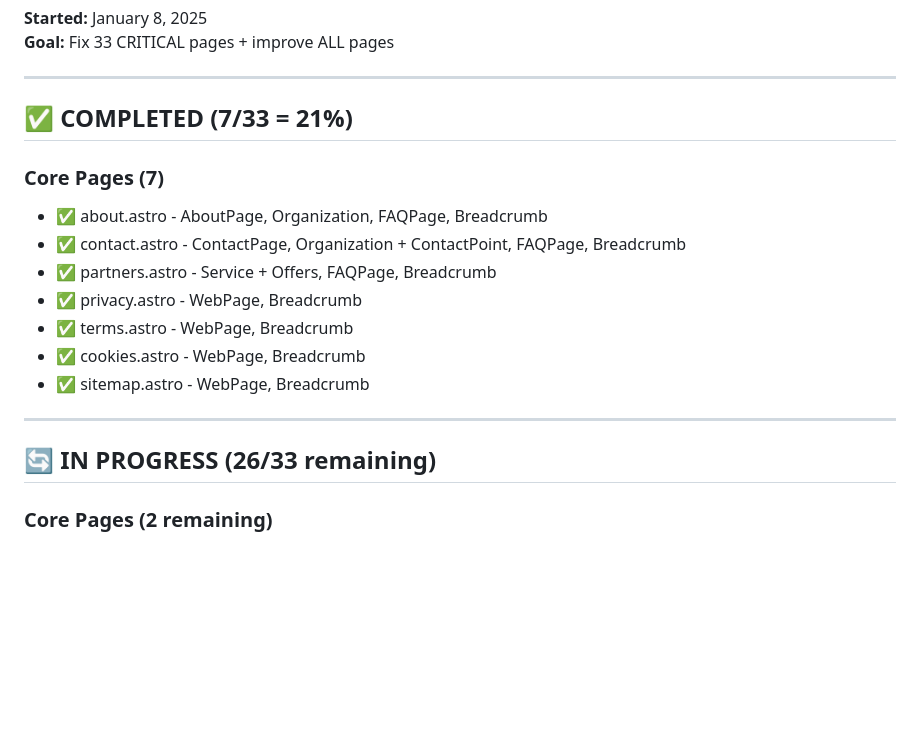
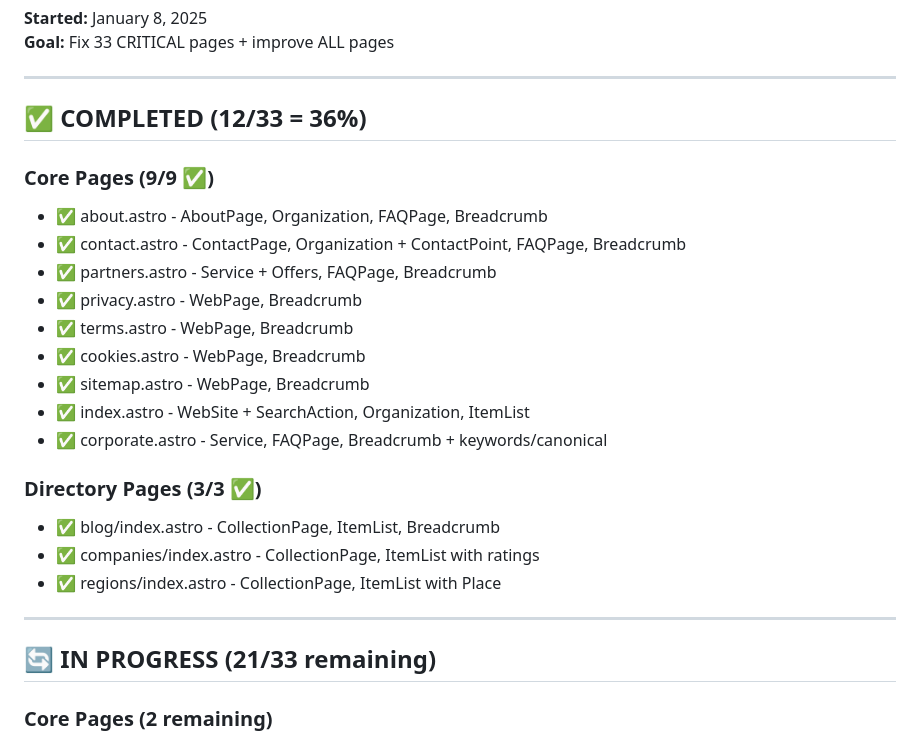
Before and after one commit to Benjaminamos11/relofinder, a Markdown page: SEO_FIX_PROGRESS.md, the part around the change. GitHub-like rendering; blank space fills up the shorter version.

Commit message:
Update progress: 12/33 pages fixed (36%)
✅ All core pages complete (9/9)
✅ All directory pages complete (3/3)
🔄 21 pages remaining

Next: Region pages + dynamic pages + service keywords

```diff
--- a/SEO_FIX_PROGRESS.md
+++ b/SEO_FIX_PROGRESS.md
@@ -5,9 +5,9 @@
 
 ---
 
-## ✅ COMPLETED (7/33 = 21%)
+## ✅ COMPLETED (12/33 = 36%)
 
-### Core Pages (7)
+### Core Pages (9/9 ✅)
 - ✅ about.astro - AboutPage, Organization, FAQPage, Breadcrumb
 - ✅ contact.astro - ContactPage, Organization + ContactPoint, FAQPage, Breadcrumb
 - ✅ partners.astro - Service + Offers, FAQPage, Breadcrumb
@@ -15,10 +15,17 @@
 - ✅ terms.astro - WebPage, Breadcrumb
 - ✅ cookies.astro - WebPage, Breadcrumb
 - ✅ sitemap.astro - WebPage, Breadcrumb
+- ✅ index.astro - WebSite + SearchAction, Organization, ItemList
+- ✅ corporate.astro - Service, FAQPage, Breadcrumb + keywords/canonical
+
+### Directory Pages (3/3 ✅)
+- ✅ blog/index.astro - CollectionPage, ItemList, Breadcrumb
+- ✅ companies/index.astro - CollectionPage, ItemList with ratings
+- ✅ regions/index.astro - CollectionPage, ItemList with Place
 
 ---
 
-## 🔄 IN PROGRESS (26/33 remaining)
+## 🔄 IN PROGRESS (21/33 remaining)
 
 ### Core Pages (2 remaining)
 - [ ] index.astro (Homepage) - Add WebSite + searchAction, Breadcrumb
```
